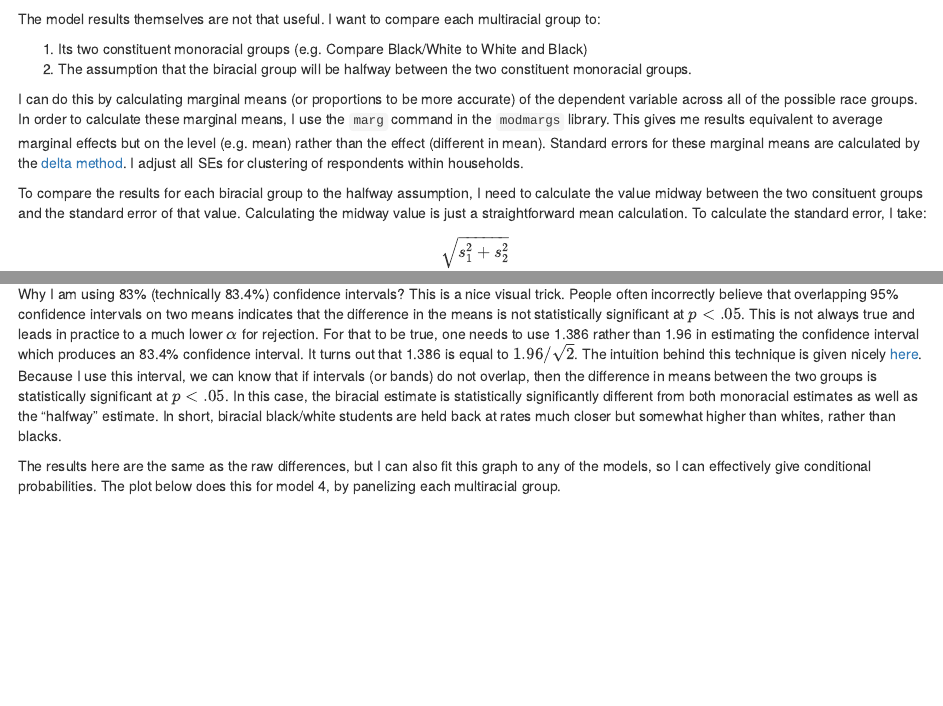
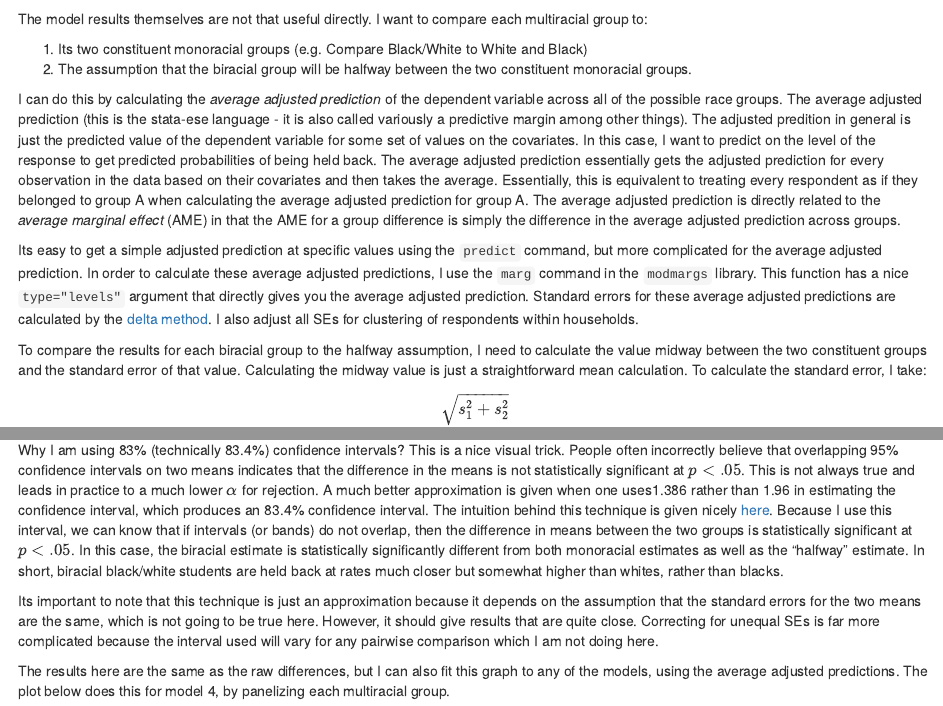
Before and after one commit to AaronGullickson/mrace_grade_retention, an R Markdown document (analysis/analysis.Rmd): the page in a window 1100 px wide, from 5470 px down, and a second part further down, joined at a grey line. Rendered offline with R 4.5, knitr and Pandoc, with nearby package versions; some code elsewhere in the file could not run offline.

Commit message:
Add discussion of average adjusted prediction

````diff
--- a/analysis/analysis.Rmd
+++ b/analysis/analysis.Rmd
@@ -243,14 +243,16 @@ model4 <- update(model3, .~.+sqrt(family_income/10000)+own_home+parents_married)
 knitreg(list(model0, model1, model2, model3, model4))
 ```
 
-The model results themselves are not that useful. I want to compare each multiracial group to:
+The model results themselves are not that useful directly. I want to compare each multiracial group to:
 
 1.  Its two constituent monoracial groups (e.g. Compare Black/White to White and Black)
 2.  The assumption that the biracial group will be halfway between the two constituent monoracial groups.
 
-I can do this by calculating marginal means (or proportions to be more accurate) of the dependent variable across all of the possible race groups. In order to calculate these marginal means, I use the `marg` command in the `modmargs` library. This gives me results equivalent to average marginal effects but on the level (e.g. mean) rather than the effect (different in mean). Standard errors for these marginal means are calculated by the [delta method](https://cran.r-project.org/web/packages/modmarg/vignettes/delta-method.html). I adjust all SEs for clustering of respondents within households.
+I can do this by calculating the *average adjusted prediction* of the dependent variable across all of the possible race groups. The average adjusted prediction (this is the stata-ese language - it is also called variously a predictive margin among other things). The adjusted predition in general is just the predicted value of the dependent variable for some set of values on the covariates. In this case, I want to predict on the level of the response to get predicted probabilities of being held back. The average adjusted prediction essentially gets the adjusted prediction for every observation in the data based on their covariates and then takes the average. Essentially, this is equivalent to treating every respondent as if they belonged to group A when calculating the average adjusted prediction for group A. The average adjusted prediction is directly related to the *average marginal effect* (AME) in that the AME for a group difference is simply the difference in the average adjusted prediction across groups.
 
-To compare the results for each biracial group to the halfway assumption, I need to calculate the value midway between the two consituent groups and the standard error of that value. Calculating the midway value is just a straightforward mean calculation. To calculate the standard error, I take:
+Its easy to get a simple adjusted prediction at specific values using the `predict` command, but more complicated for the average adjusted prediction. In order to calculate these average adjusted predictions, I use the `marg` command in the `modmargs` library. This function has a nice `type="levels"` argument that directly gives you the average adjusted prediction. Standard errors for these average adjusted predictions are calculated by the [delta method](https://cran.r-project.org/web/packages/modmarg/vignettes/delta-method.html). I also adjust all SEs for clustering of respondents within households.
+
+To compare the results for each biracial group to the halfway assumption, I need to calculate the value midway between the two constituent groups and the standard error of that value. Calculating the midway value is just a straightforward mean calculation. To calculate the standard error, I take:
 
 $$\frac{\sqrt{s_1^2+s_2^2}}{2}$$ where $s_1$ is the standard error for monoracial group 1 and $s_2$ is the standard error for monoracial group 2. This formula follows from the standard formulas for the variance of the sum of random variables.
 
@@ -294,9 +296,11 @@ g+annotate("text", 1, 0.035, hjust="left",
 
 This result is from the baseline model with no control variables, so this would be identical to the result you would get by just calculating raw proportions and their binomial standard errors (although the SEs are slightly different because this model accounts for clustering). The grey bands for the monoracial groups bookmark the range of results we might expect and the red band gives what would be the midpoint value between the groups, adjusting for statistical uncertainty. I can then see where the actual biracial estimate falls within this range. The results here indicate that biracial black/white students have probabilities of grade retention much closer to the lower values of white than black students. However, their probability is still a bit higher than that for whites.
 
-Why I am using 83% (technically 83.4%) confidence intervals? This is a nice visual trick. People often incorrectly believe that overlapping 95% confidence intervals on two means indicates that the difference in the means is not statistically significant at $p<.05$. This is not always true and leads in practice to a much lower $\alpha$ for rejection. For that to be true, one needs to use 1.386 rather than 1.96 in estimating the confidence interval which produces an 83.4% confidence interval. It turns out that 1.386 is equal to $1.96/\sqrt{2}$. The intuition behind this technique is given nicely [here](https://chris-said.io/2014/12/01/independent-t-tests-and-the-83-confidence-interval-a-useful-trick-for-eyeballing-your-data/). Because I use this interval, we can know that if intervals (or bands) do not overlap, then the difference in means between the two groups is statistically significant at $p<.05$. In this case, the biracial estimate is statistically significantly different from both monoracial estimates as well as the "halfway" estimate. In short, biracial black/white students are held back at rates much closer but somewhat higher than whites, rather than blacks.
+Why I am using 83% (technically 83.4%) confidence intervals? This is a nice visual trick. People often incorrectly believe that overlapping 95% confidence intervals on two means indicates that the difference in the means is not statistically significant at $p<.05$. This is not always true and leads in practice to a much lower $\alpha$ for rejection. A much better approximation is given when one uses1.386 rather than 1.96 in estimating the confidence interval, which produces an 83.4% confidence interval. The intuition behind this technique is given nicely [here](https://chris-said.io/2014/12/01/independent-t-tests-and-the-83-confidence-interval-a-useful-trick-for-eyeballing-your-data/). Because I use this interval, we can know that if intervals (or bands) do not overlap, then the difference in means between the two groups is statistically significant at $p<.05$. In this case, the biracial estimate is statistically significantly different from both monoracial estimates as well as the "halfway" estimate. In short, biracial black/white students are held back at rates much closer but somewhat higher than whites, rather than blacks.
 
-The results here are the same as the raw differences, but I can also fit this graph to any of the models, so I can effectively give conditional probabilities. The plot below does this for model 4, by panelizing each multiracial group.
+Its important to note that this technique is just an approximation because it depends on the assumption that the standard errors for the two means are the same, which is not going to be true here. However, it should give results that are quite close. Correcting for unequal SEs is far more complicated because the interval used will vary for any pairwise comparison which I am not doing here.
+
+The results here are the same as the raw differences, but I can also fit this graph to any of the models, using the average adjusted predictions. The plot below does this for model 4, by panelizing each multiracial group.
 
 ```{r cond-means-model4, warning=FALSE}
 coef_table_mod4 <- calculate_marg_means(model4)
````
Also changed, not shown: analysis/analysis.Rmd (10 more changed lines).
